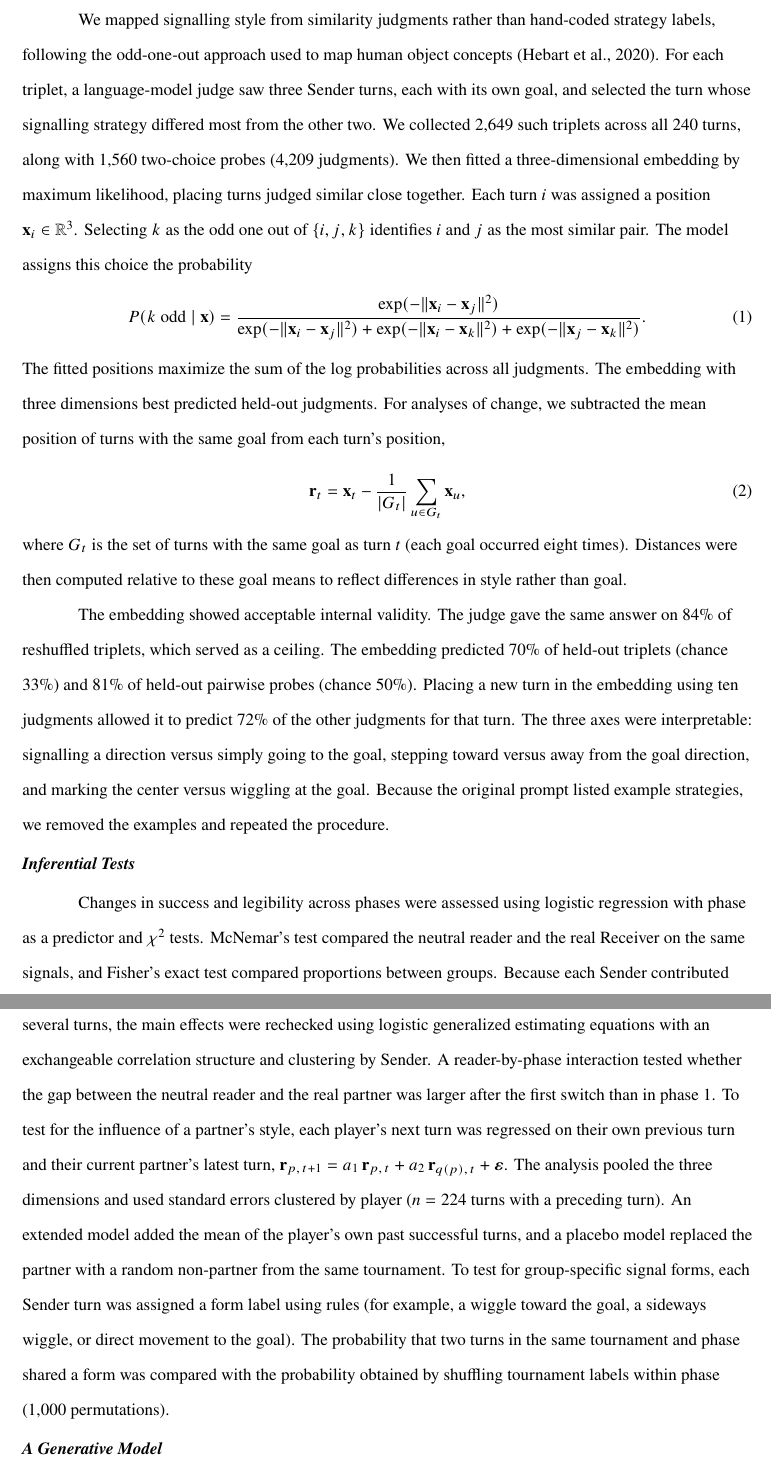
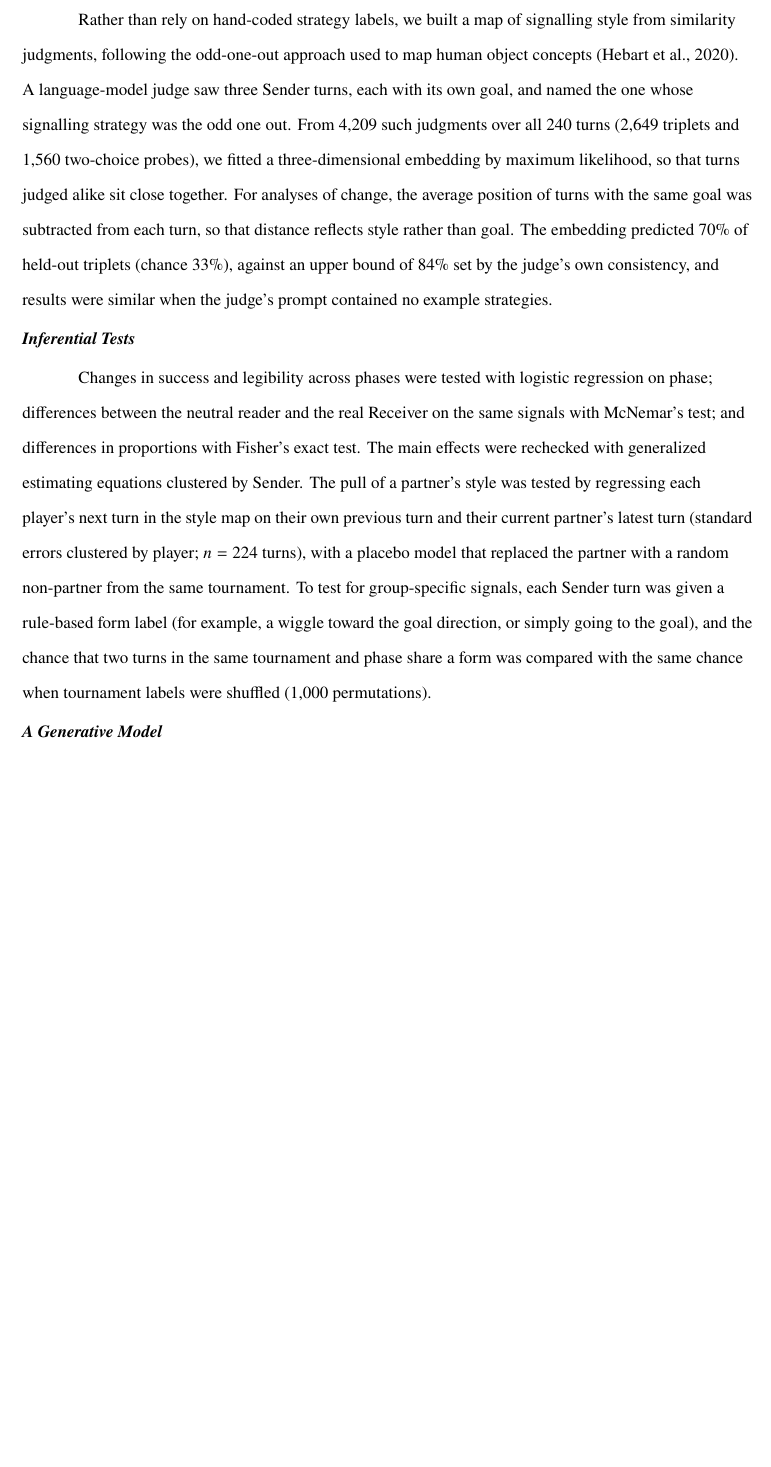
Before and after one commit to dylan518/tcg-ladder, a LaTeX paper (paper/report_humanistic.tex): two parts of pages 9 and 10 of 17 before the commit and part of page 9 of 16 after it, the two joined at a grey line, cut so that both start at the same text, the shorter picture padded with empty space. Compiled offline with pdfLaTeX.

Commit message:
Trim Analysis subsection
Co-Authored-By: Claude Fable 5.2 <noreply@anthropic.com>
Claude-Session: https://claude.ai/code/session_01QvPcXwuCYxP2uMT7NYbV9r

```diff
--- a/paper/report_humanistic.tex
+++ b/paper/report_humanistic.tex
@@ -112,21 +112,11 @@ To separate the contributions of Senders and Receivers, we used a $2 \times 2$ c
 
 \subsubsection{Measuring Style: An Embedding Built From Similarity Judgments}
 
-We mapped signalling style from similarity judgments rather than hand-coded strategy labels, following the odd-one-out approach used to map human object concepts \parencite{hebart2020}. For each triplet, a language-model judge saw three Sender turns, each with its own goal, and selected the turn whose signalling strategy differed most from the other two. We collected 2,649 such triplets across all 240 turns, along with 1,560 two-choice probes (4,209 judgments). We then fitted a three-dimensional embedding by maximum likelihood, placing turns judged similar close together. Each turn $i$ was assigned a position $\mathbf{x}_i \in \mathbb{R}^3$. Selecting $k$ as the odd one out of $\{i, j, k\}$ identifies $i$ and $j$ as the most similar pair. The model assigns this choice the probability
-\begin{equation}
-P(k \text{ odd} \mid \mathbf{x}) = \frac{\exp(-\lVert \mathbf{x}_i - \mathbf{x}_j \rVert^2)}{\exp(-\lVert \mathbf{x}_i - \mathbf{x}_j \rVert^2) + \exp(-\lVert \mathbf{x}_i - \mathbf{x}_k \rVert^2) + \exp(-\lVert \mathbf{x}_j - \mathbf{x}_k \rVert^2)}.
-\end{equation}
-The fitted positions maximize the sum of the log probabilities across all judgments. The embedding with three dimensions best predicted held-out judgments. For analyses of change, we subtracted the mean position of turns with the same goal from each turn's position,
-\begin{equation}
-\mathbf{r}_t = \mathbf{x}_t - \frac{1}{|G_t|}\sum_{u \in G_t} \mathbf{x}_u,
-\end{equation}
-where $G_t$ is the set of turns with the same goal as turn $t$ (each goal occurred eight times). Distances were then computed relative to these goal means to reflect differences in style rather than goal.
-
-The embedding showed acceptable internal validity. The judge gave the same answer on 84\% of reshuffled triplets, which served as a ceiling. The embedding predicted 70\% of held-out triplets (chance 33\%) and 81\% of held-out pairwise probes (chance 50\%). Placing a new turn in the embedding using ten judgments allowed it to predict 72\% of the other judgments for that turn. The three axes were interpretable: signalling a direction versus simply going to the goal, stepping toward versus away from the goal direction, and marking the center versus wiggling at the goal. Because the original prompt listed example strategies, we removed the examples and repeated the procedure.
+Rather than rely on hand-coded strategy labels, we built a map of signalling style from similarity judgments, following the odd-one-out approach used to map human object concepts \parencite{hebart2020}. A language-model judge saw three Sender turns, each with its own goal, and named the one whose signalling strategy was the odd one out. From 4,209 such judgments over all 240 turns (2,649 triplets and 1,560 two-choice probes), we fitted a three-dimensional embedding by maximum likelihood, so that turns judged alike sit close together. For analyses of change, the average position of turns with the same goal was subtracted from each turn, so that distance reflects style rather than goal. The embedding predicted 70\% of held-out triplets (chance 33\%), against an upper bound of 84\% set by the judge's own consistency, and results were similar when the judge's prompt contained no example strategies.
 
 \subsubsection{Inferential Tests}
 
-Changes in success and legibility across phases were assessed using logistic regression with phase as a predictor and $\chi^2$ tests. McNemar's test compared the neutral reader and the real Receiver on the same signals, and Fisher's exact test compared proportions between groups. Because each Sender contributed several turns, the main effects were rechecked using logistic generalized estimating equations with an exchangeable correlation structure and clustering by Sender. A reader-by-phase interaction tested whether the gap between the neutral reader and the real partner was larger after the first switch than in phase 1. To test for the influence of a partner's style, each player's next turn was regressed on their own previous turn and their current partner's latest turn, $\mathbf{r}_{p,\,t+1} = a_1\,\mathbf{r}_{p,\,t} + a_2\,\mathbf{r}_{q(p),\,t} + \boldsymbol{\varepsilon}$. The analysis pooled the three dimensions and used standard errors clustered by player ($n = 224$ turns with a preceding turn). An extended model added the mean of the player's own past successful turns, and a placebo model replaced the partner with a random non-partner from the same tournament. To test for group-specific signal forms, each Sender turn was assigned a form label using rules (for example, a wiggle toward the goal, a sideways wiggle, or direct movement to the goal). The probability that two turns in the same tournament and phase shared a form was compared with the probability obtained by shuffling tournament labels within phase (1,000 permutations).
+Changes in success and legibility across phases were tested with logistic regression on phase; differences between the neutral reader and the real Receiver on the same signals with McNemar's test; and differences in proportions with Fisher's exact test. The main effects were rechecked with generalized estimating equations clustered by Sender. The pull of a partner's style was tested by regressing each player's next turn in the style map on their own previous turn and their current partner's latest turn (standard errors clustered by player; $n = 224$ turns), with a placebo model that replaced the partner with a random non-partner from the same tournament. To test for group-specific signals, each Sender turn was given a rule-based form label (for example, a wiggle toward the goal direction, or simply going to the goal), and the chance that two turns in the same tournament and phase share a form was compared with the same chance when tournament labels were shuffled (1,000 permutations).
 
 \subsubsection{A Generative Model}
 
```
Also changed, not shown: paper/report.tex (+3 -13 lines), paper/report.pdf, paper/report_humanistic.pdf, paper/report_humanistic.tex (2 more changed lines).
